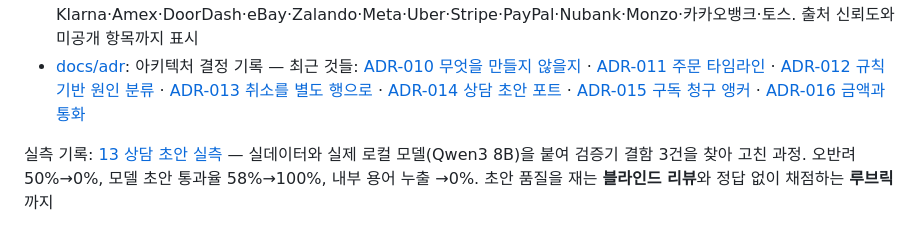
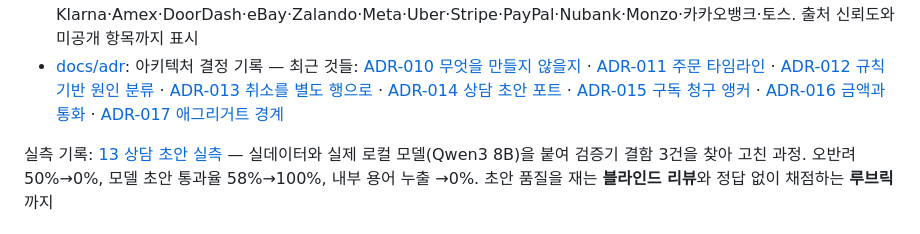
Before and after one commit to dj258255/payment-system, a Markdown page: README.md, the part around the change. Drawn GitHub-style.

```diff
--- a/README.md
+++ b/README.md
@@ -236,7 +236,8 @@ BENCH_INFRA=external BENCH_DB_PORT=3307 BENCH_ALLOW_DB_RESET=1 ./gradlew bench -
   [ADR-013 취소를 별도 행으로](docs/adr/ADR-013-cancellation-as-separate-recon-row.md) ·
   [ADR-014 상담 초안 포트](docs/adr/ADR-014-cs-draft-port-and-number-guard.md) ·
   [ADR-015 구독 청구 앵커](docs/adr/ADR-015-subscription-billing-anchor.md) ·
-  [ADR-016 금액과 통화](docs/adr/ADR-016-money-with-currency.md)
+  [ADR-016 금액과 통화](docs/adr/ADR-016-money-with-currency.md) ·
+  [ADR-017 애그리거트 경계](docs/adr/ADR-017-aggregate-boundaries.md)
 
 실측 기록: [13 상담 초안 실측](docs/13-상담초안-실측.md) — 실데이터와 실제 로컬 모델(Qwen3 8B)을 붙여
   검증기 결함 3건을 찾아 고친 과정. 오반려 50%→0%, 모델 초안 통과율 58%→100%,
```
Also changed, not shown: docs/adr/ADR-017-aggregate-boundaries.md (added, +64 -0 lines).
